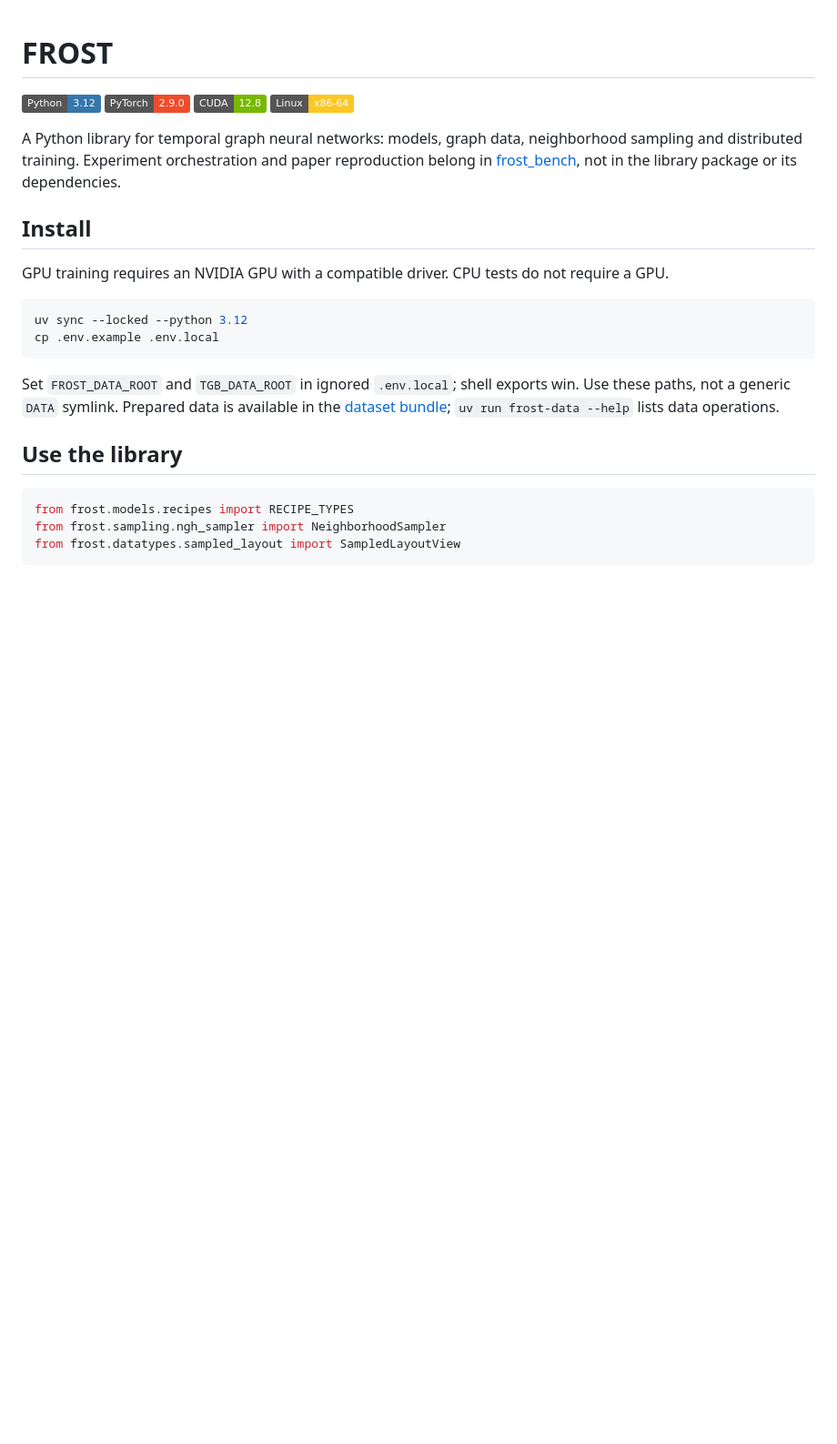
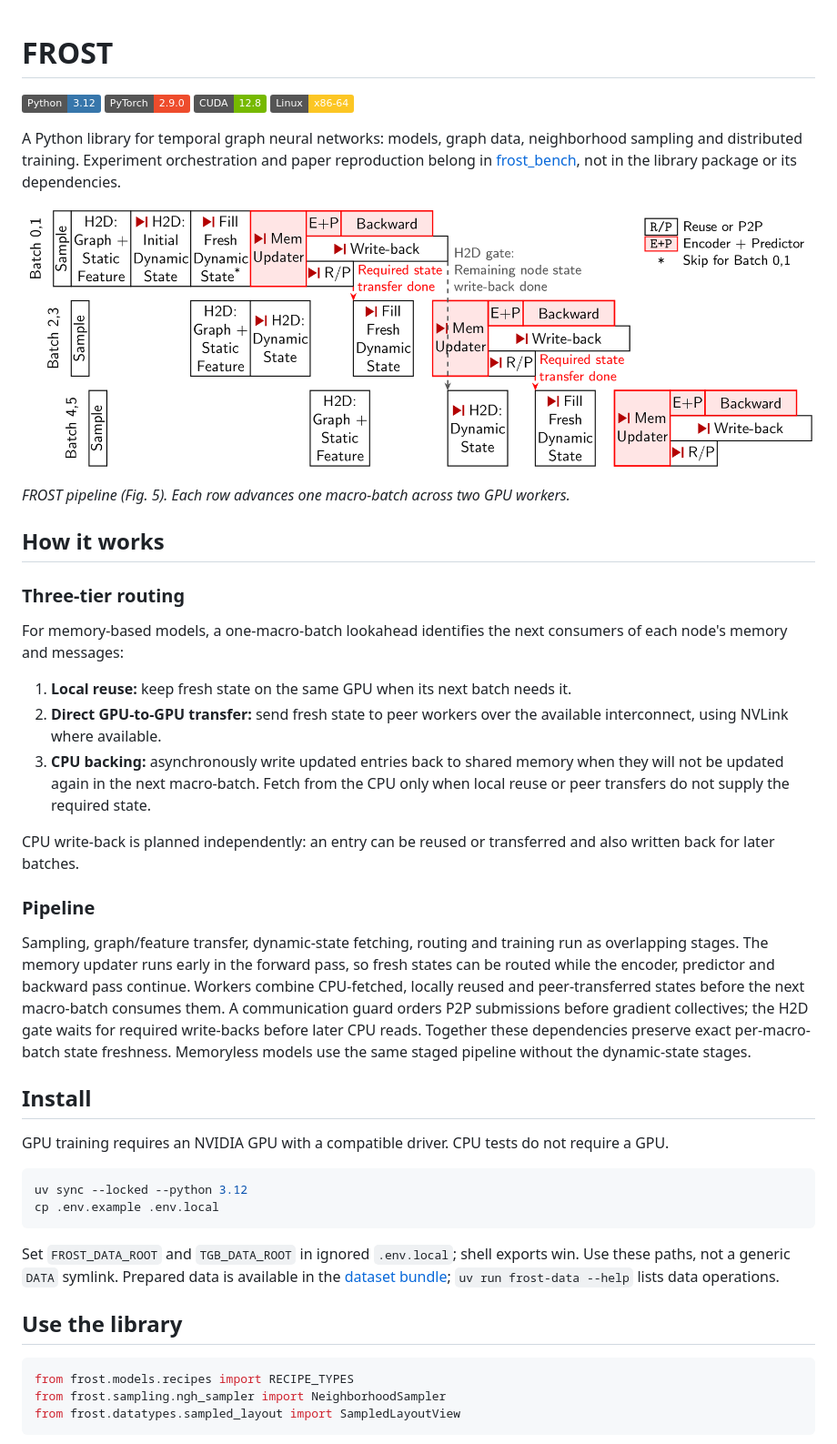
Before and after one commit to dttutty/frost, a Markdown page: README.md, the part around the change. Shown at 91% size. Drawn GitHub-style; pictures changed too: frost_pipeline.png (added); badges without logos; blank space fills up the shorter version.

Commit message:
docs: add pipeline overview figure and routing explanation

```diff
--- a/README.md
+++ b/README.md
@@ -9,6 +9,40 @@ A Python library for temporal graph neural networks: models, graph data,
 neighborhood sampling and distributed training. Experiment orchestration and
 paper reproduction belong in [frost_bench](https://github.com/dttutty/frost_bench),
 not in the library package or its dependencies.
+
+<!-- Source: frost_overleaf/figures/F05_frost_pipeline.pdf, rendered at 300 dpi. -->
+[![FROST pipeline: overlapping sampling, transfers, state routing and training across two GPUs](frost_pipeline.png)](frost_pipeline.png)
+
+*FROST pipeline (Fig. 5). Each row advances one macro-batch across two GPU workers.*
+
+## How it works
+
+### Three-tier routing
+
+For memory-based models, a one-macro-batch lookahead identifies the next
+consumers of each node's memory and messages:
+
+1. **Local reuse:** keep fresh state on the same GPU when its next batch needs it.
+2. **Direct GPU-to-GPU transfer:** send fresh state to peer workers over the
+   available interconnect, using NVLink where available.
+3. **CPU backing:** asynchronously write updated entries back to shared memory
+   when they will not be updated again in the next macro-batch. Fetch from the
+   CPU only when local reuse or peer transfers do not supply the required state.
+
+CPU write-back is planned independently: an entry can be reused or transferred
+and also written back for later batches.
+
+### Pipeline
+
+Sampling, graph/feature transfer, dynamic-state fetching, routing and training
+run as overlapping stages. The memory updater runs early in the forward pass,
+so fresh states can be routed while the encoder, predictor and backward pass
+continue. Workers combine CPU-fetched, locally reused and peer-transferred
+states before the next macro-batch consumes them. A communication guard orders
+P2P submissions before gradient collectives; the H2D gate waits for required
+write-backs before later CPU reads. Together these dependencies preserve exact
+per-macro-batch state freshness. Memoryless models use the same staged pipeline
+without the dynamic-state stages.
 
 ## Install
 
```
Also changed, not shown: 1 other file.
